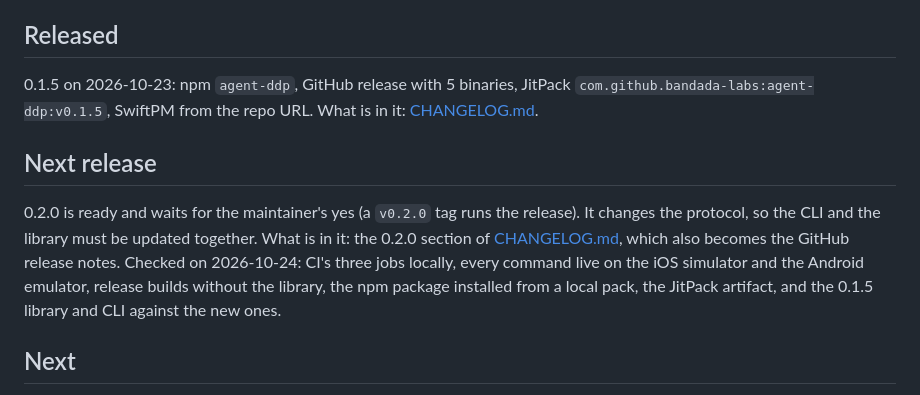
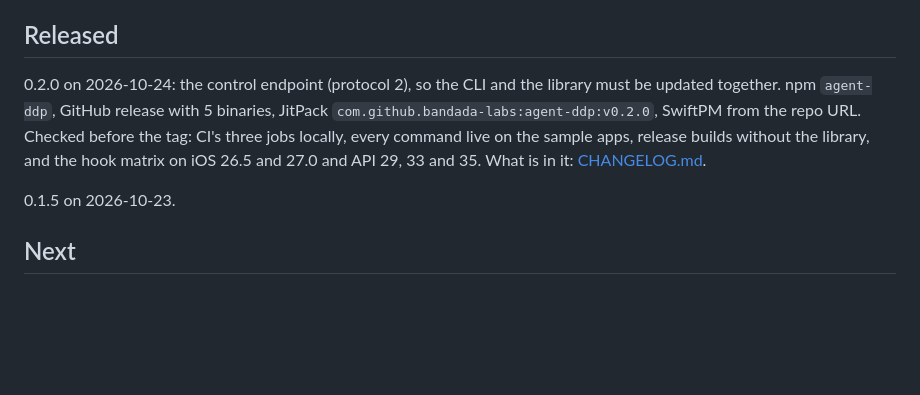
Before and after one commit to bandada-labs/agent-ddp, a Markdown page: docs/STATUS.md, the part around the change. Drawn GitHub-style; blank space fills up the shorter version.

Commit message:
Release 0.2.0

```diff
--- a/docs/STATUS.md
+++ b/docs/STATUS.md
@@ -8,11 +8,9 @@ A small library inside a Debug build of an iOS or Android app serves what the ap
 
 ## Released
 
-0.1.5 on 2026-10-23: npm `agent-ddp`, GitHub release with 5 binaries, JitPack `com.github.bandada-labs:agent-ddp:v0.1.5`, SwiftPM from the repo URL. What is in it: [CHANGELOG.md](../CHANGELOG.md).
+0.2.0 on 2026-10-24: the control endpoint (protocol 2), so the CLI and the library must be updated together. npm `agent-ddp`, GitHub release with 5 binaries, JitPack `com.github.bandada-labs:agent-ddp:v0.2.0`, SwiftPM from the repo URL. Checked before the tag: CI's three jobs locally, every command live on the sample apps, release builds without the library, and the hook matrix on iOS 26.5 and 27.0 and API 29, 33 and 35. What is in it: [CHANGELOG.md](../CHANGELOG.md).
 
-## Next release
-
-0.2.0 is ready and waits for the maintainer's yes (a `v0.2.0` tag runs the release). It changes the protocol, so the CLI and the library must be updated together. What is in it: the 0.2.0 section of [CHANGELOG.md](../CHANGELOG.md), which also becomes the GitHub release notes. Checked on 2026-10-24: CI's three jobs locally, every command live on the iOS simulator and the Android emulator, release builds without the library, the npm package installed from a local pack, the JitPack artifact, and the 0.1.5 library and CLI against the new ones.
+0.1.5 on 2026-10-23.
 
 ## Next
 
```
Also changed, not shown: CHANGELOG.md (+2 -2 lines).
